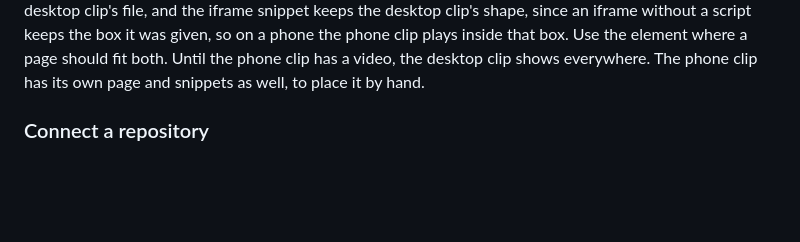
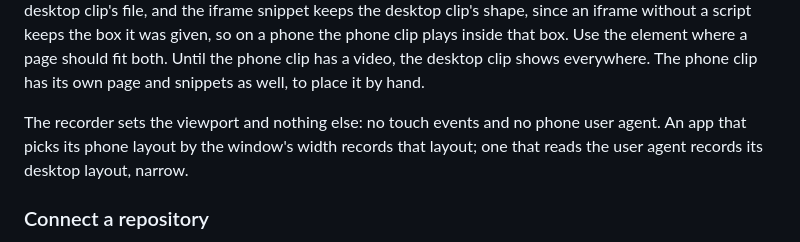
Before and after one commit to versioncam/versioncam, a Markdown page: packages/recorder/README.md, the part around the change. Rendered like a GitHub page; blank space fills up the shorter version.

Commit message:
Docs: the recorder sets the viewport only, no touch or user agent
The README's phone section and the authoring skill now say what a
phone clip emulates: the viewport and nothing else. An app that picks
its phone layout by the window's width records that layout; one that
reads the user agent records its desktop layout, narrow. Nothing in
the recorder sets a device, touch or user agent, and a reader asking
why their phone clip shows the desktop UI should find the answer here.

Co-Authored-By: Claude Fable 5.1 <noreply@anthropic.com>

```diff
--- a/packages/recorder/README.md
+++ b/packages/recorder/README.md
@@ -530,6 +530,11 @@ iframe without a script keeps the box it was given, so on a phone the
 phone clip plays inside that box. Use the element where a page should fit
 both. Until the phone clip has a video, the desktop clip shows everywhere.
 The phone clip has its own page and snippets as well, to place it by hand.
+
+The recorder sets the viewport and nothing else: no touch events and no
+phone user agent. An app that picks its phone layout by the window's width
+records that layout; one that reads the user agent records its desktop
+layout, narrow.
 
 ### Connect a repository
 
```
Also changed, not shown: 1 other file.
